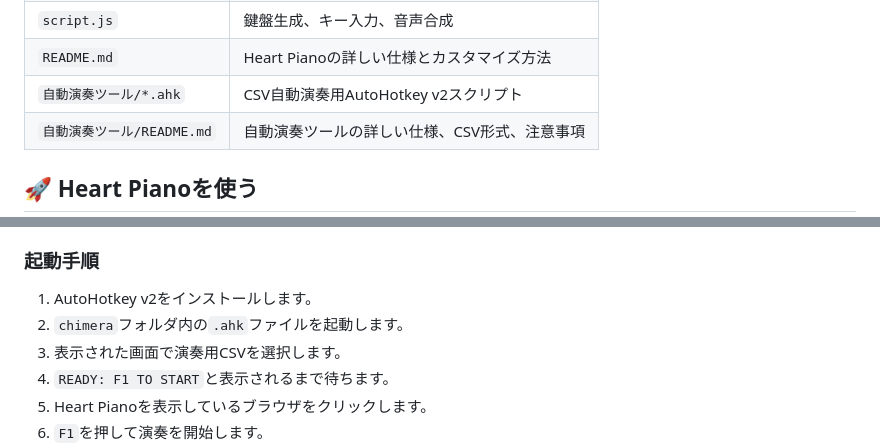
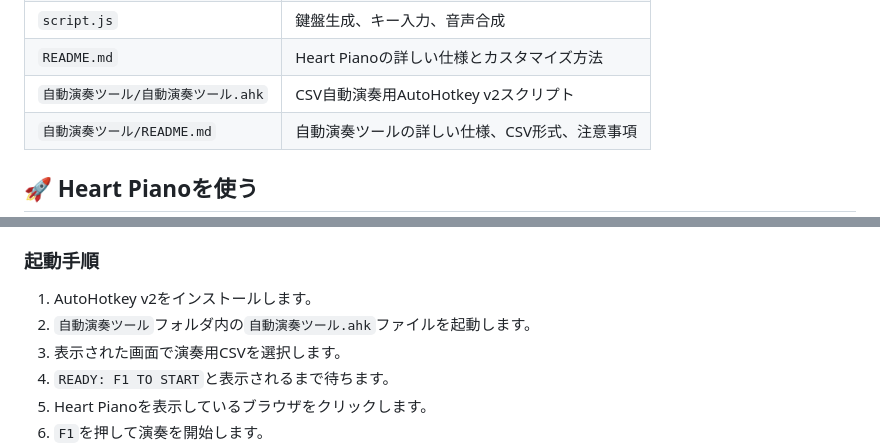
Before and after one commit to neeeeeeo3/heart-piano, a Markdown page: README.md, 2 parts joined by grey strips. Rendered like a GitHub page.

```diff
--- a/README.md
+++ b/README.md
@@ -65,7 +65,7 @@ heart-piano/
 | `style.css` | 色、サイズ、配置、発光表現 |
 | `script.js` | 鍵盤生成、キー入力、音声合成 |
 | `README.md` | Heart Pianoの詳しい仕様とカスタマイズ方法 |
-| `自動演奏ツール/*.ahk` | CSV自動演奏用AutoHotkey v2スクリプト |
+| `自動演奏ツール/自動演奏ツール.ahk` | CSV自動演奏用AutoHotkey v2スクリプト |
 | `自動演奏ツール/README.md` | 自動演奏ツールの詳しい仕様、CSV形式、注意事項 |
 
 ## 🚀 Heart Pianoを使う
@@ -107,7 +107,7 @@ heart-piano/
 ### 起動手順
 
 1. AutoHotkey v2をインストールします。
-2. `chimera`フォルダ内の`.ahk`ファイルを起動します。
+2. `自動演奏ツール`フォルダ内の`自動演奏ツール.ahk`ファイルを起動します。
 3. 表示された画面で演奏用CSVを選択します。
 4. `READY: F1 TO START`と表示されるまで待ちます。
 5. Heart Pianoを表示しているブラウザをクリックします。
```
Also changed, not shown: other parts of README.md (+1 -1 lines).
